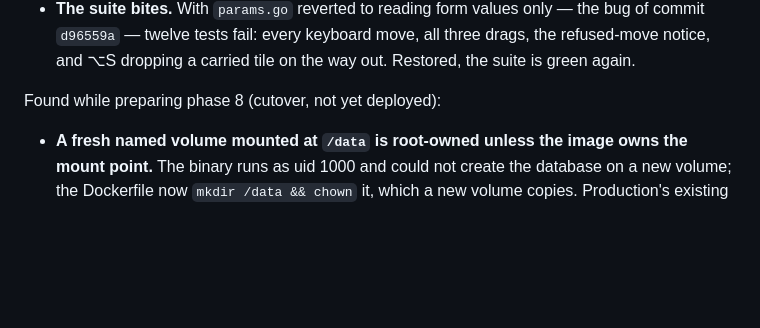
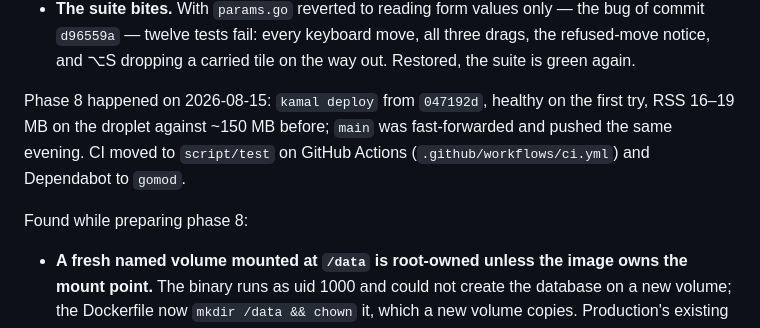
Before and after one commit to jaimerodas/tinystart, a Markdown page: docs/go-rewrite-plan.md, the part around the change. Rendered like a GitHub page; blank space fills up the shorter version.

Commit message:
Anota en el plan que la fase 8 ya ocurrió

```diff
--- a/docs/go-rewrite-plan.md
+++ b/docs/go-rewrite-plan.md
@@ -384,7 +384,12 @@ Found while building phase 7 (the browser suite, `internal/web/browser_*_test.go
   three drags, the refused-move notice, and ⌥S dropping a carried tile on the
   way out. Restored, the suite is green again.
 
-Found while preparing phase 8 (cutover, not yet deployed):
+Phase 8 happened on 2026-08-15: `kamal deploy` from `047192d`, healthy on the
+first try, RSS 16–19 MB on the droplet against ~150 MB before; `main` was
+fast-forwarded and pushed the same evening. CI moved to `script/test` on
+GitHub Actions (`.github/workflows/ci.yml`) and Dependabot to `gomod`.
+
+Found while preparing phase 8:
 
 - **A fresh named volume mounted at `/data` is root-owned unless the image
   owns the mount point.** The binary runs as uid 1000 and could not create the
```
